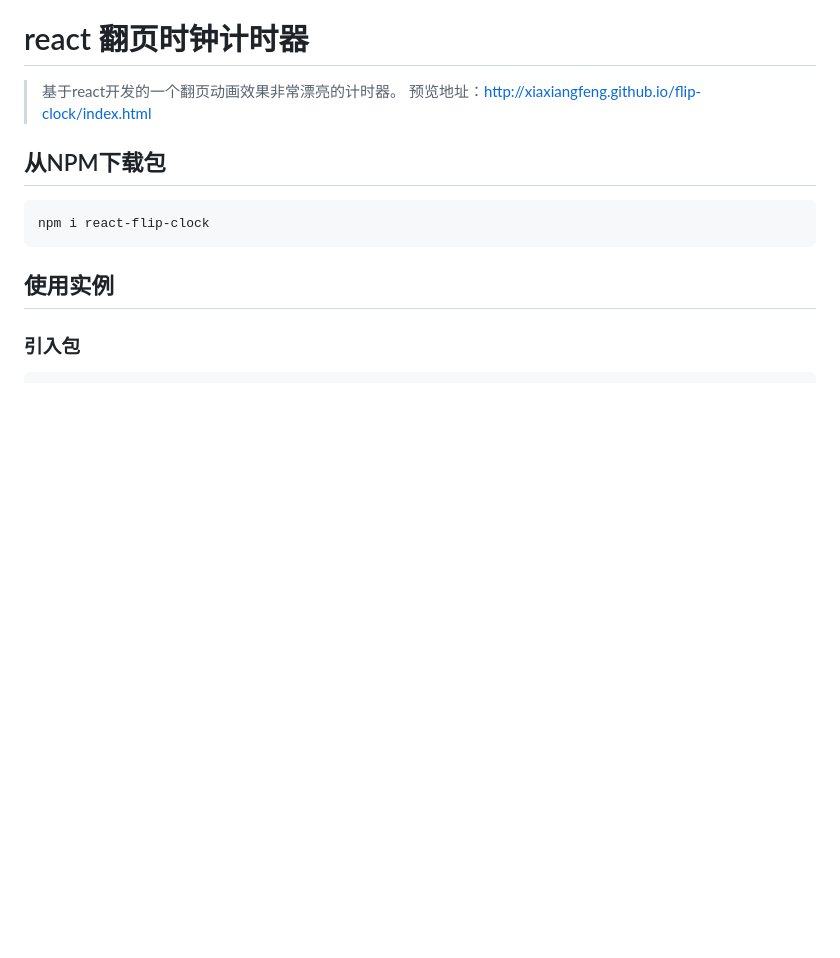
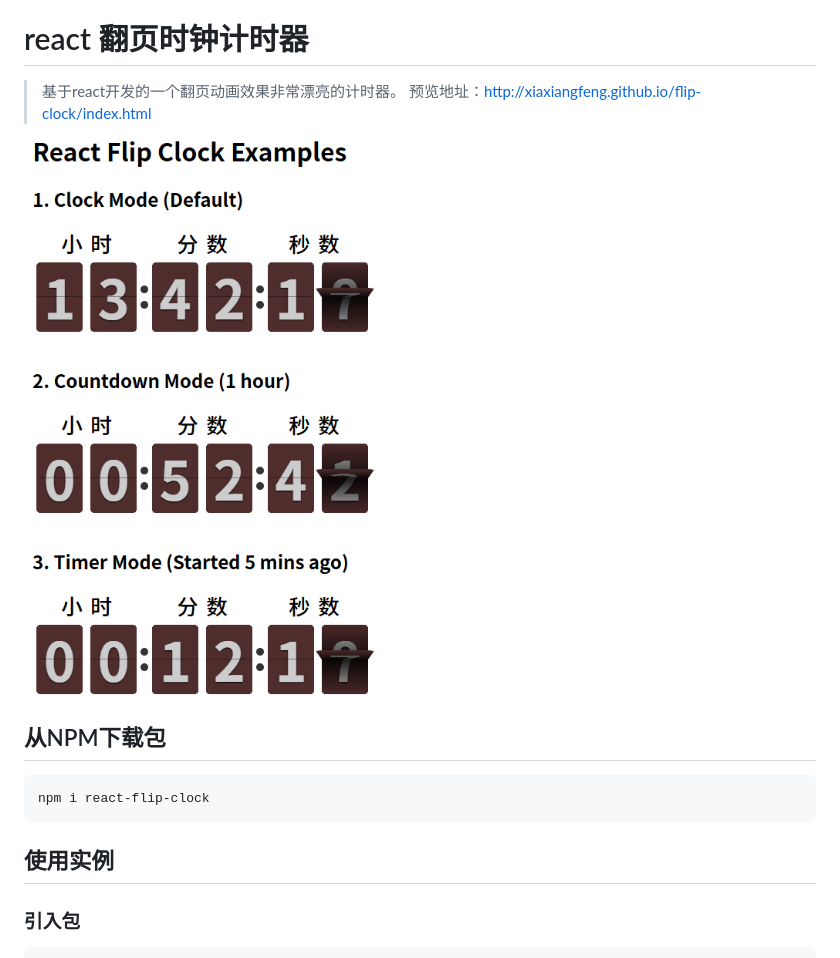
Before and after one commit to xiaxiangfeng/react-flip-clock, a Markdown page: README.md, the part around the change. Rendered like a GitHub page; pictures changed too: example.png (added); blank space fills up the shorter version.

Commit message:
docs: add example screenshot to README

```diff
--- a/README.md
+++ b/README.md
@@ -3,6 +3,7 @@
 > 基于react开发的一个翻页动画效果非常漂亮的计时器。
 预览地址：http://xiaxiangfeng.github.io/flip-clock/index.html
 
+![alt text](example.png)
 
 ## 从NPM下载包
 
```
